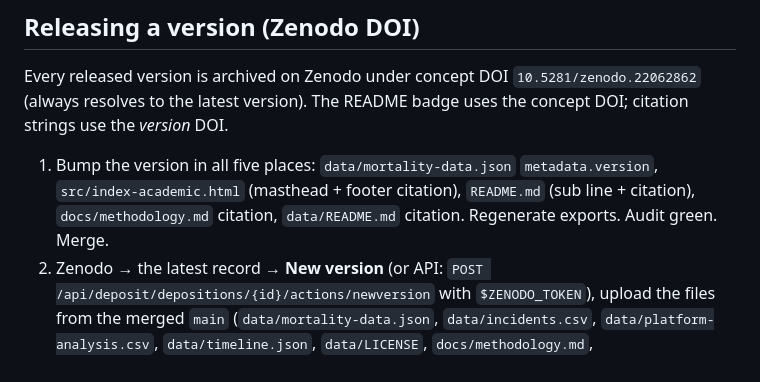
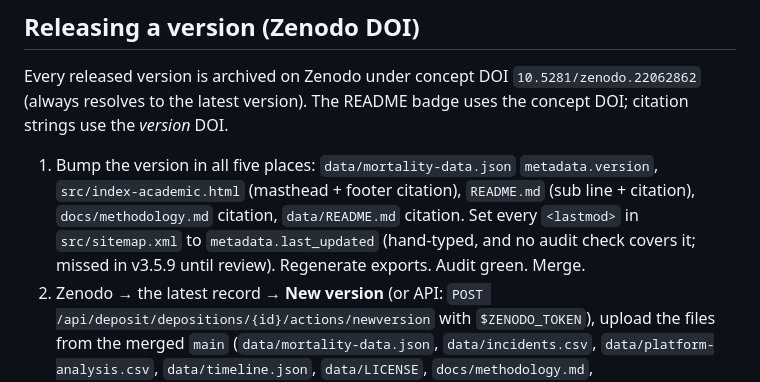
Before and after one commit to aimortality/ai-companion-mortality-database, a Markdown page: CLAUDE.md, the part around the change. Rendered like a GitHub page.

Commit message:
CLAUDE.md: add sitemap lastmod to the release checklist
src/sitemap.xml is hand-typed and unaudited; v3.5.9 shipped with the
v3.5.8 dates until review caught it (adf4d41). Stopgap until the sitemap
is generated from the build.

Co-Authored-By: Claude Opus 5.5 <noreply@anthropic.com>

```diff
--- a/CLAUDE.md
+++ b/CLAUDE.md
@@ -41,7 +41,7 @@ Static site built by `build.py` (Python 3.12 + Jinja2) into `dist/`, which Netli
 
 Every released version is archived on Zenodo under concept DOI `10.5281/zenodo.22062862` (always resolves to the latest version). The README badge uses the concept DOI; citation strings use the *version* DOI.
 
-1. Bump the version in all five places: `data/mortality-data.json` `metadata.version`, `src/index-academic.html` (masthead + footer citation), `README.md` (sub line + citation), `docs/methodology.md` citation, `data/README.md` citation. Regenerate exports. Audit green. Merge.
+1. Bump the version in all five places: `data/mortality-data.json` `metadata.version`, `src/index-academic.html` (masthead + footer citation), `README.md` (sub line + citation), `docs/methodology.md` citation, `data/README.md` citation. Set every `<lastmod>` in `src/sitemap.xml` to `metadata.last_updated` (hand-typed, and no audit check covers it; missed in v3.5.9 until review). Regenerate exports. Audit green. Merge.
 2. Zenodo → the latest record → **New version** (or API: `POST /api/deposit/depositions/{id}/actions/newversion` with `$ZENODO_TOKEN`), upload the files from the merged `main` (`data/mortality-data.json`, `data/incidents.csv`, `data/platform-analysis.csv`, `data/timeline.json`, `data/LICENSE`, `docs/methodology.md`, `docs/verification-standards.md`, `README.md`, `LICENSE`), set `version` and `license: cc-by-4.0` (data license; code is MIT in-repo), publish.
 3. Put the new version DOI into the three citation strings (academic footer, methodology, README, data/README) in a follow-up PR. The concept-DOI badge needs no change.
 
```
